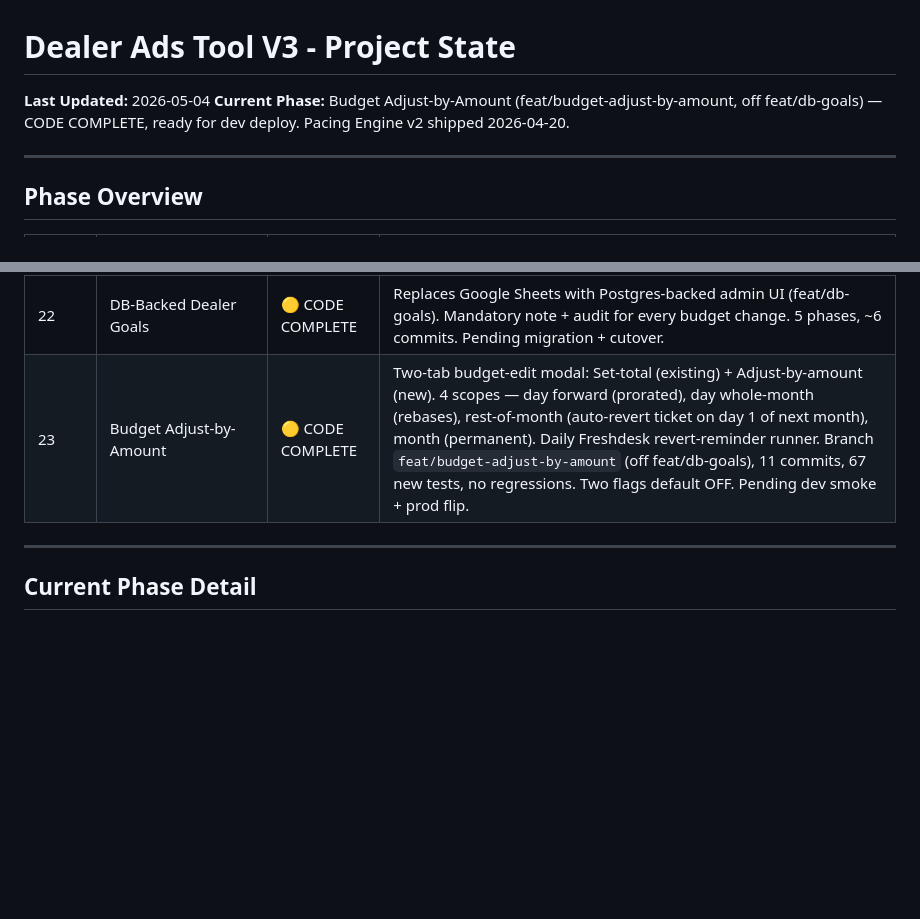
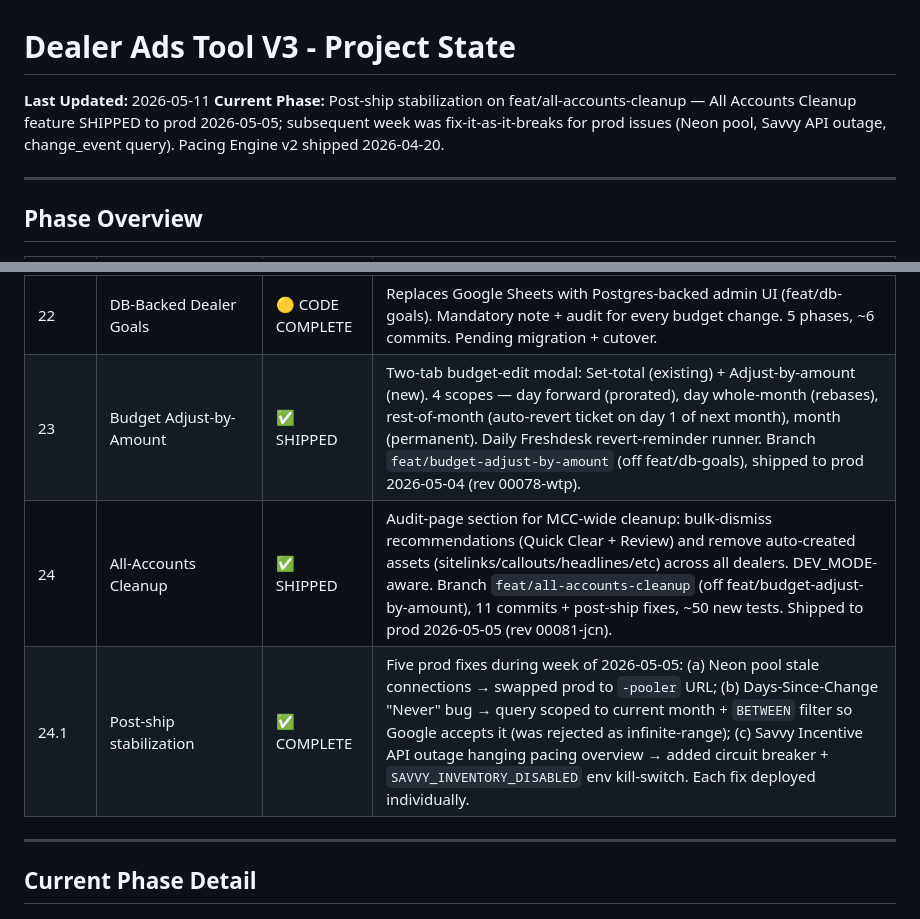
Before and after one commit to support5102/dealer-ads-tool, a Markdown page: project-state.md, 2 parts joined by grey strips. Rendered like a GitHub page; blank space fills up the shorter version.

```diff
--- a/project-state.md
+++ b/project-state.md
@@ -1,7 +1,7 @@
 # Dealer Ads Tool V3 - Project State
 
-**Last Updated:** 2026-05-04
-**Current Phase:** Budget Adjust-by-Amount (feat/budget-adjust-by-amount, off feat/db-goals) — CODE COMPLETE, ready for dev deploy. Pacing Engine v2 shipped 2026-04-20.
+**Last Updated:** 2026-05-11
+**Current Phase:** Post-ship stabilization on feat/all-accounts-cleanup — All Accounts Cleanup feature SHIPPED to prod 2026-05-05; subsequent week was fix-it-as-it-breaks for prod issues (Neon pool, Savvy API outage, change_event query). Pacing Engine v2 shipped 2026-04-20.
 
 ---
 
@@ -32,7 +32,9 @@
 | 20 | Pacing Engine v2 | ✅ SHIPPED | Damped daily controller — merged to main + deployed 2026-04-20 (revision dealer-ads-tool-00069-sql). PR #2. |
 | 21 | Pacing Recommender v2 | 🟡 CODE COMPLETE | Accurate recommender w/ inventory (Savvy API) + IS targets + diagnostics + R8 change-detection alerts on branch `feat/pacing-recs-v2` — 7 commits (Phases 1-7), 202 new tests, pending merge + deploy |
 | 22 | DB-Backed Dealer Goals | 🟡 CODE COMPLETE | Replaces Google Sheets with Postgres-backed admin UI (feat/db-goals). Mandatory note + audit for every budget change. 5 phases, ~6 commits. Pending migration + cutover. |
-| 23 | Budget Adjust-by-Amount | 🟡 CODE COMPLETE | Two-tab budget-edit modal: Set-total (existing) + Adjust-by-amount (new). 4 scopes — day forward (prorated), day whole-month (rebases), rest-of-month (auto-revert ticket on day 1 of next month), month (permanent). Daily Freshdesk revert-reminder runner. Branch `feat/budget-adjust-by-amount` (off feat/db-goals), 11 commits, 67 new tests, no regressions. Two flags default OFF. Pending dev smoke + prod flip. |
+| 23 | Budget Adjust-by-Amount | ✅ SHIPPED | Two-tab budget-edit modal: Set-total (existing) + Adjust-by-amount (new). 4 scopes — day forward (prorated), day whole-month (rebases), rest-of-month (auto-revert ticket on day 1 of next month), month (permanent). Daily Freshdesk revert-reminder runner. Branch `feat/budget-adjust-by-amount` (off feat/db-goals), shipped to prod 2026-05-04 (rev 00078-wtp). |
+| 24 | All-Accounts Cleanup | ✅ SHIPPED | Audit-page section for MCC-wide cleanup: bulk-dismiss recommendations (Quick Clear + Review) and remove auto-created assets (sitelinks/callouts/headlines/etc) across all dealers. DEV_MODE-aware. Branch `feat/all-accounts-cleanup` (off feat/budget-adjust-by-amount), 11 commits + post-ship fixes, ~50 new tests. Shipped to prod 2026-05-05 (rev 00081-jcn). |
+| 24.1 | Post-ship stabilization | ✅ COMPLETE | Five prod fixes during week of 2026-05-05: (a) Neon pool stale connections → swapped prod to `-pooler` URL; (b) Days-Since-Change "Never" bug → query scoped to current month + `BETWEEN` filter so Google accepts it (was rejected as infinite-range); (c) Savvy Incentive API outage hanging pacing overview → added circuit breaker + `SAVVY_INVENTORY_DISABLED` env kill-switch. Each fix deployed individually. |
 
 ---
 
```
Also changed, not shown: quick-start.md (+18 -16 lines).
